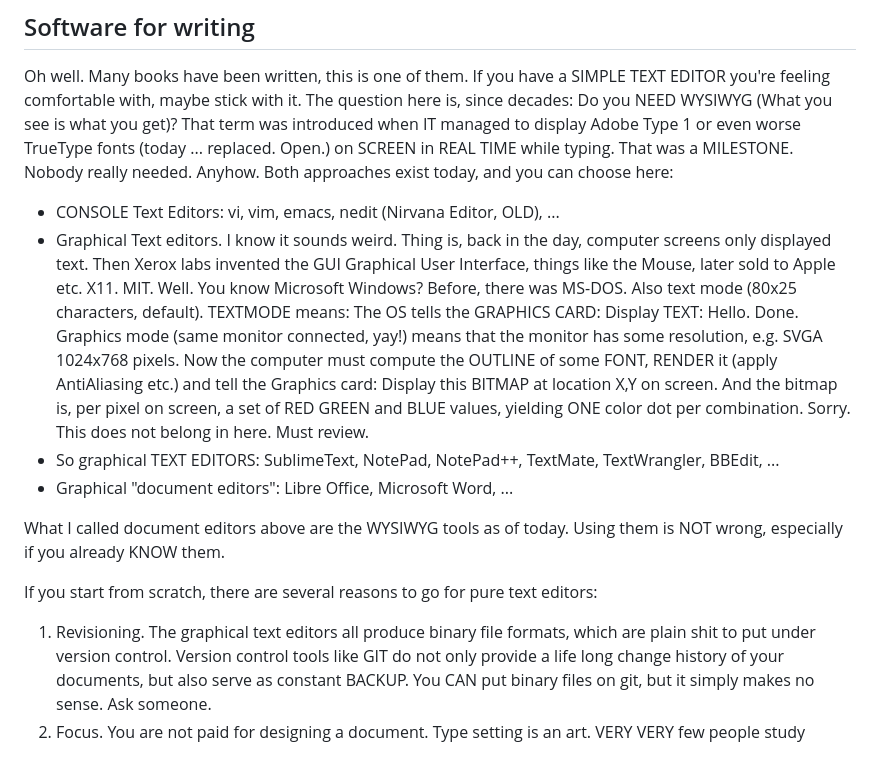
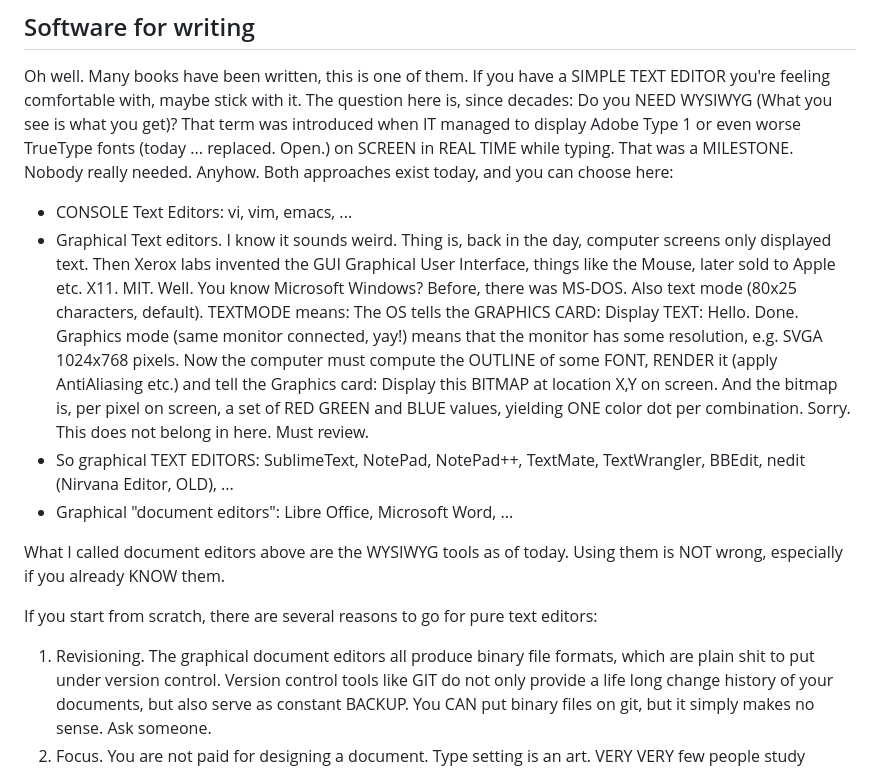
Before and after one commit to schnoddelbotz/writing, a Markdown page: README.md, the part around the change. GitHub-like rendering.

Commit message:
fix error: graphical text editors produce binary formats. doh.

```diff
--- a/README.md
+++ b/README.md
@@ -100,7 +100,7 @@ worse TrueType fonts (today ... replaced. Open.) on SCREEN in
 REAL TIME while typing. That was a MILESTONE. Nobody really
 needed. Anyhow. Both approaches exist today, and you can choose here:
 
-- CONSOLE Text Editors: vi, vim, emacs, nedit (Nirvana Editor, OLD), ...
+- CONSOLE Text Editors: vi, vim, emacs, ...
 - Graphical Text editors. I know it sounds weird. Thing is,
   back in the day, computer screens only displayed text.
   Then Xerox labs invented the GUI Graphical User Interface,
@@ -117,14 +117,14 @@ needed. Anyhow. Both approaches exist today, and you can choose here:
   And the bitmap is, per pixel on screen, a set of RED GREEN and BLUE
   values, yielding ONE color dot per combination.
   Sorry. This does not belong in here. Must review.
-- So graphical TEXT EDITORS: SublimeText, NotePad, NotePad++, TextMate, TextWrangler, BBEdit, ...
+- So graphical TEXT EDITORS: SublimeText, NotePad, NotePad++, TextMate, TextWrangler, BBEdit, nedit (Nirvana Editor, OLD), ...
 - Graphical "document editors": Libre Office, Microsoft Word, ...
 
 What I called document editors above are the WYSIWYG tools as of today.
 Using them is NOT wrong, especially if you already KNOW them.
 
 If you start from scratch, there are several reasons to go for pure text editors:
-1. Revisioning. The graphical text editors all produce binary file formats,
+1. Revisioning. The graphical document editors all produce binary file formats,
    which are plain shit to put under version control. Version control tools
    like GIT do not only provide a life long change history of your documents,
    but also serve as constant BACKUP. You CAN put binary files on git,
```
